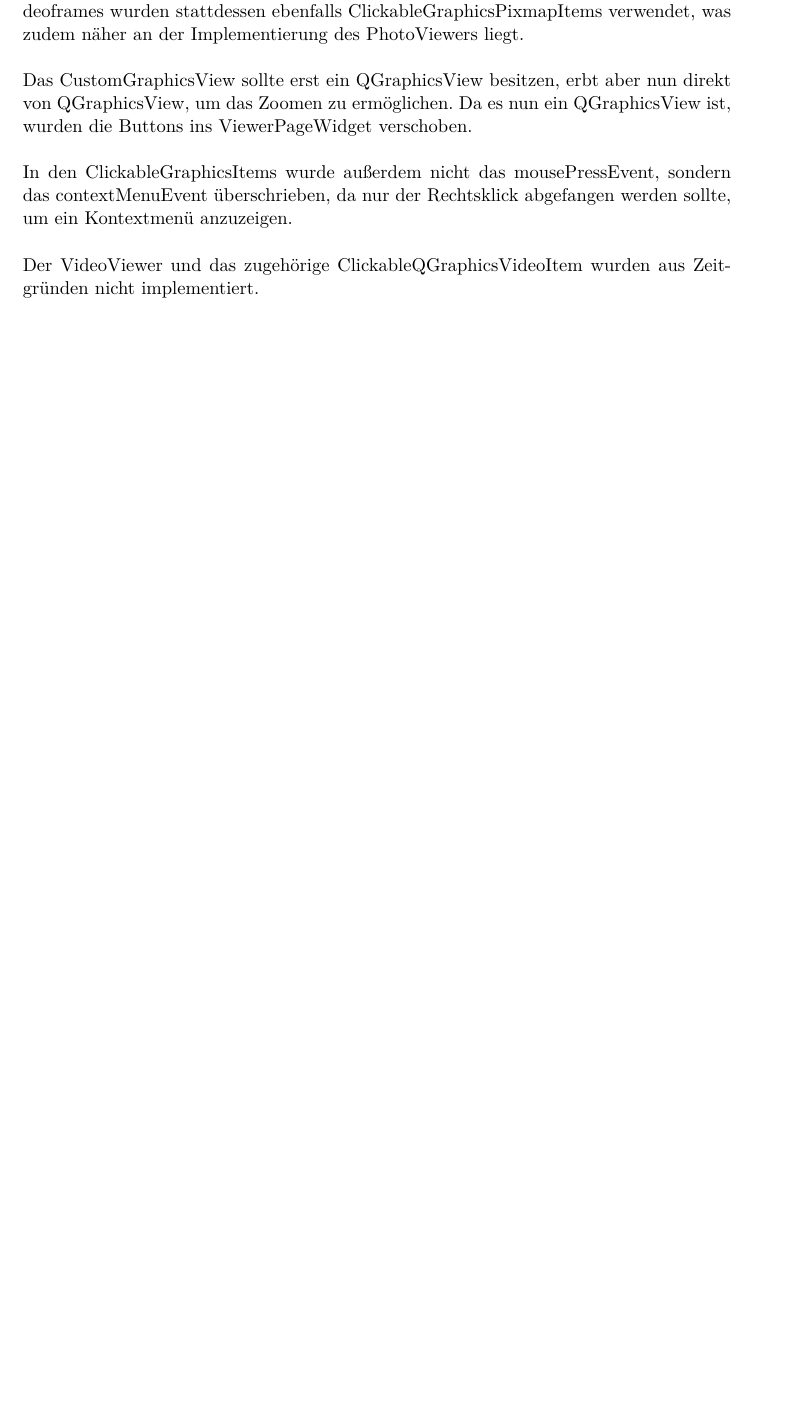
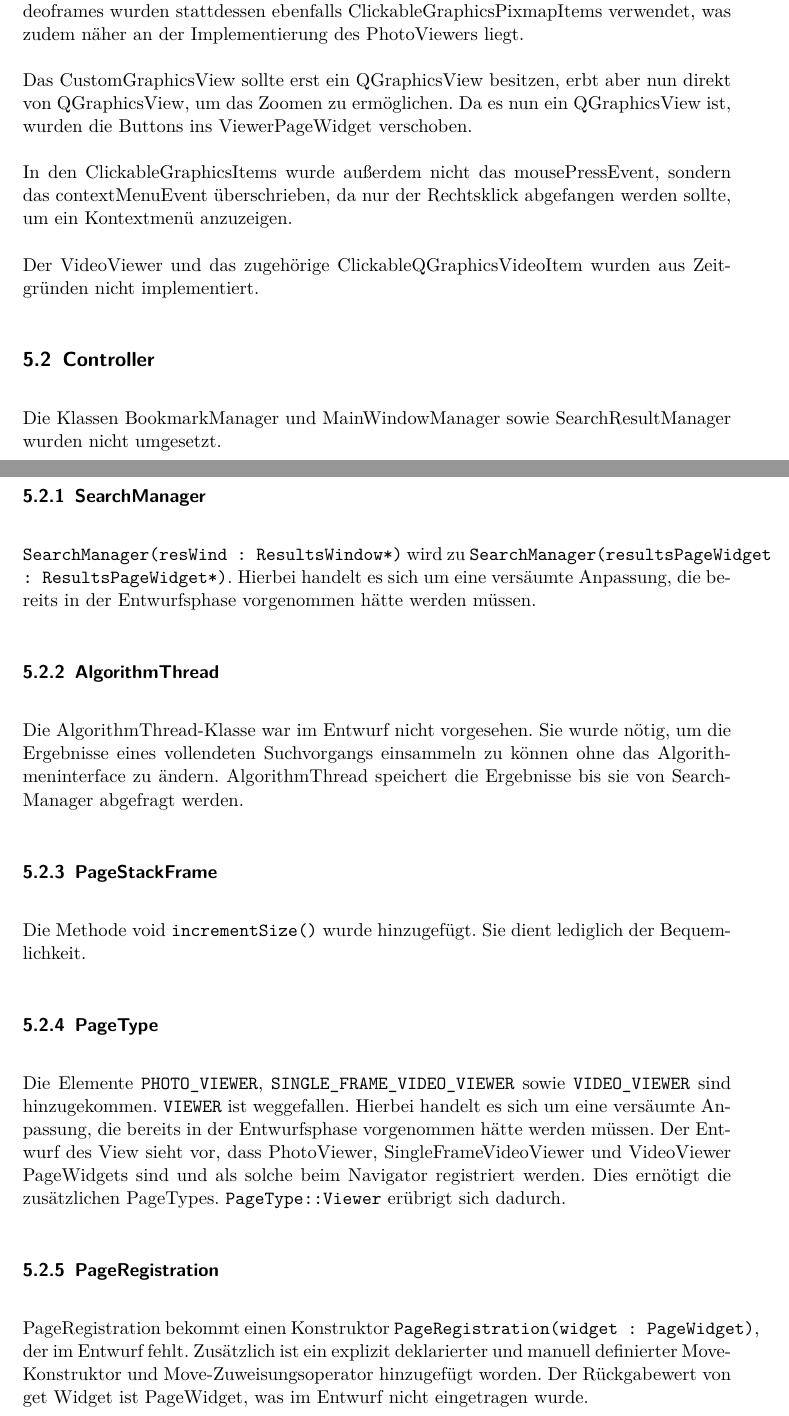
Before and after one commit to aschuman/CoBaB, a LaTeX document (doc/03-Implementierung/implementierung.tex, which reads doc/03-Implementierung/aenderungen.tex): part of page 7 of 15 before the commit and two parts of pages 7 and 8 of 17 after it, the two joined at a grey line, cut so that both start at the same text, the shorter picture padded with empty space. Compiled offline with pdfLaTeX.

Commit message:
Added changes in controller design to implementation document.

```diff
--- a/doc/03-Implementierung/aenderungen.tex
+++ b/doc/03-Implementierung/aenderungen.tex
@@ -10,3 +10,21 @@ Das CustomGraphicsView sollte erst ein QGraphicsView besitzen, erbt aber nun dir
 In den ClickableGraphicsItems wurde außerdem nicht das mousePressEvent, sondern das contextMenuEvent überschrieben, da nur der Rechtsklick abgefangen werden sollte, um ein Kontextmenü anzuzeigen.
 
 Der VideoViewer und das zugehörige ClickableQGraphicsVideoItem wurden aus Zeitgründen nicht implementiert.
+
+\subsection{Controller}
+Die Klassen BookmarkManager und MainWindowManager sowie SearchResultManager wurden nicht umgesetzt.
+
+\subsubsection{SearchManager}
+\inlinecode{SearchManager(resWind : ResultsWindow*)} wird zu \inlinecode{SearchManager(resultsPageWidget : ResultsPageWidget*)}. Hierbei handelt es sich um eine versäumte Anpassung, die bereits in der Entwurfsphase vorgenommen hätte werden müssen.
+
+\subsubsection{AlgorithmThread}
+Die AlgorithmThread-Klasse war im Entwurf nicht vorgesehen. Sie wurde nötig, um die Ergebnisse eines vollendeten Suchvorgangs einsammeln zu können ohne das Algorithmeninterface zu ändern. AlgorithmThread speichert die Ergebnisse bis sie von SearchManager abgefragt werden.
+
+\subsubsection{PageStackFrame}
+Die Methode void \inlinecode{incrementSize()} wurde hinzugefügt. Sie dient lediglich der Bequemlichkeit.
+
+\subsubsection{PageType}
+Die Elemente \inlinecode{PHOTO\_VIEWER}, \inlinecode{SINGLE\_FRAME\_VIDEO\_VIEWER} sowie \inlinecode{VIDEO\_VIEWER} sind hinzugekommen. \inlinecode{VIEWER} ist weggefallen. Hierbei handelt es sich um eine versäumte Anpassung, die bereits in der Entwurfsphase vorgenommen hätte werden müssen. Der Entwurf des View sieht vor, dass PhotoViewer, SingleFrameVideoViewer und VideoViewer PageWidgets sind und als solche beim Navigator registriert werden. Dies ernötigt die zusätzlichen PageTypes. \inlinecode{PageType::Viewer} erübrigt sich dadurch.
+
+\subsubsection{PageRegistration}
+PageRegistration bekommt einen Konstruktor \inlinecode{PageRegistration(widget : PageWidget)}, der im Entwurf fehlt. Zusätzlich ist ein explizit deklarierter und manuell definierter Move-Konstruktor und Move-Zuweisungsoperator hinzugefügt worden. Der Rückgabewert von get Widget ist PageWidget, was im Entwurf nicht eingetragen wurde.
--- a/doc/03-Implementierung/implementierung.tex
+++ b/doc/03-Implementierung/implementierung.tex
@@ -17,6 +17,8 @@
 \setlist[enumerate,2]{label=\arabic*.}
 \setlist[description]{itemsep=-2.5mm}
 \newcommand{\req}[1]{\mbox{/#1/}}
+
+\newcommand{\inlinecode}{\texttt}
 
 \title{ContentBasedBrowser -CoBaB- \\ Implementierung}
 \hypersetup{
```
Also changed, not shown: doc/03-Implementierung/aenderungen.tex (5 more changed lines).
